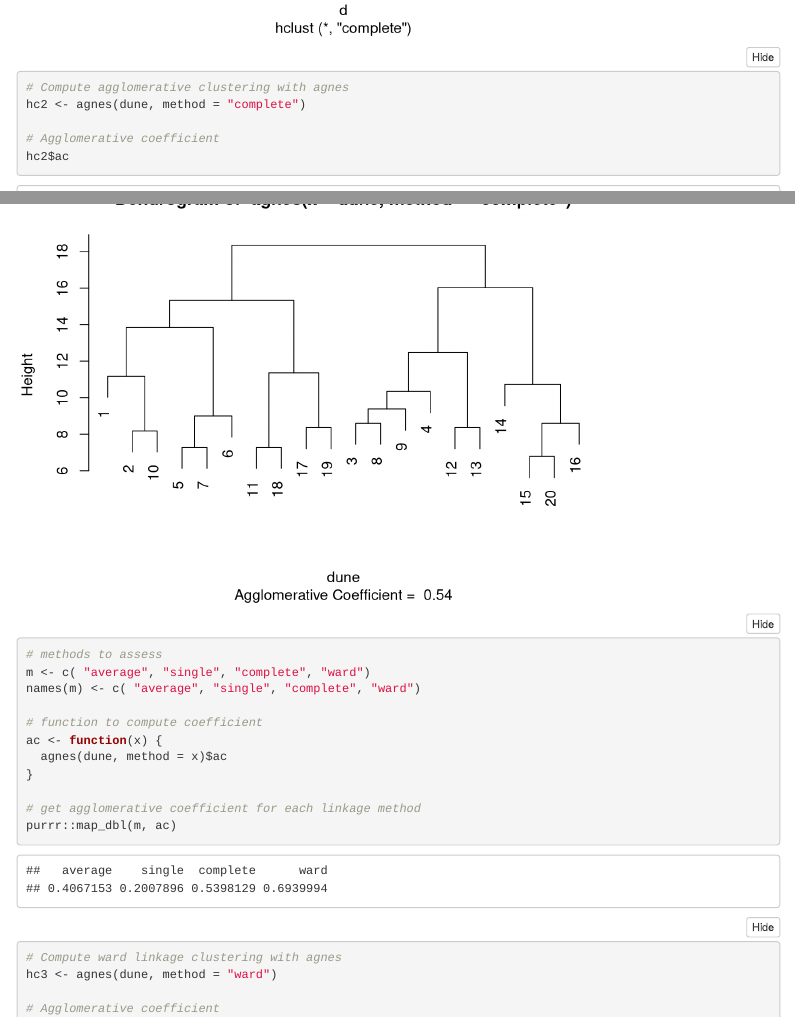
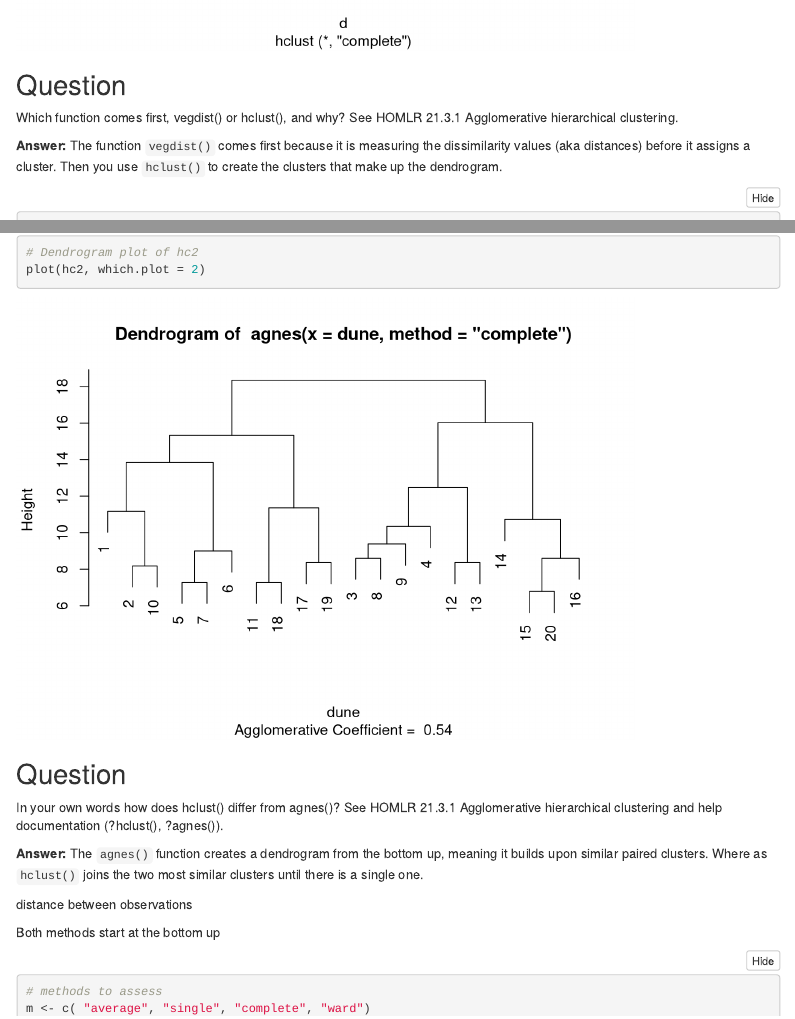
Before and after one commit to hdolinh/lab-2-community, an R Markdown document (lab-2-community-final.Rmd): the page in a window 1100 px wide, from 9600 px down before the commit and from 9610 px down after it, and a second part further down, joined at a grey line. Rendered offline with R 4.5, knitr and Pandoc, with nearby package versions; some code elsewhere in the file could not run offline; menus at the side of the page are left out.

Commit message:
hclust vs anges question

````diff
--- a/lab-2-community-final.Rmd
+++ b/lab-2-community-final.Rmd
@@ -326,6 +326,12 @@ hc1 <- hclust(d, method = "complete" )
 plot(hc1, cex = 0.6, hang = -1)
 ```
 
+## Question
+
+Which function comes first, vegdist() or hclust(), and why? See HOMLR 21.3.1 Agglomerative hierarchical clustering.
+
+**Answer:** The function `vegdist()` comes first because it is measuring the dissimilarity values (aka distances) before it assigns a cluster. Then you use `hclust()` to create the clusters that make up the dendrogram.
+
 
 ```{r}
 # Compute agglomerative clustering with agnes
@@ -341,6 +347,16 @@ hc2$ac
 plot(hc2, which.plot = 2)
 ```
 
+
+## Question
+
+In your own words how does hclust() differ from agnes()? See HOMLR 21.3.1 Agglomerative hierarchical clustering and help documentation (?hclust(), ?agnes()).
+
+**Answer:** The `agnes()` function creates a dendrogram from the bottom up, meaning it builds upon similar paired clusters. Where as `hclust()` joins the two most similar clusters until there is a single one.
+
+distance between observations
+
+Both methods start at the bottom up
 
 ```{r}
 # methods to assess
````
Also changed, not shown: lab-2-community-final.Rmd (2 more changed lines).
